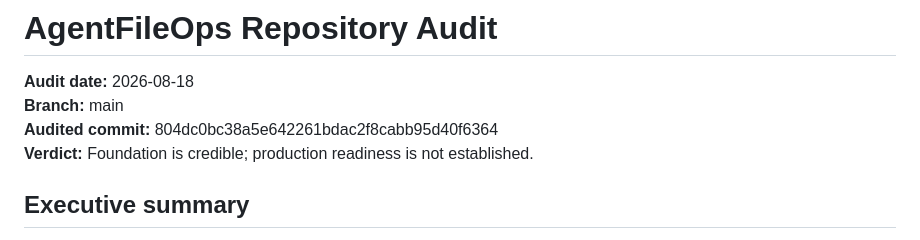
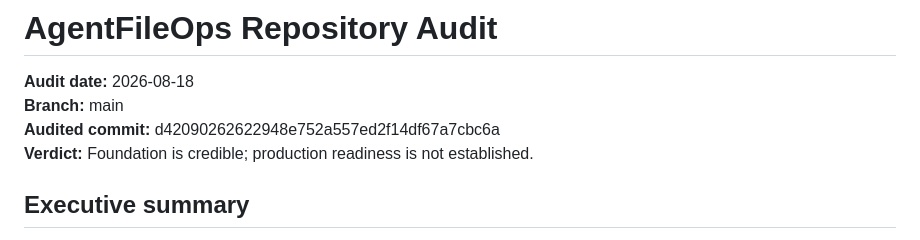
Before and after one commit to AvaTar-ArTs/AgentFileOps, a Markdown page: AUDIT_REPORT.md, the part around the change. Drawn GitHub-style.

Commit message:
docs: update audit evidence commit

```diff
--- a/AUDIT_REPORT.md
+++ b/AUDIT_REPORT.md
@@ -2,7 +2,7 @@
 
 **Audit date:** 2026-08-18
 **Branch:** main
-**Audited commit:** 804dc0bc38a5e642261bdac2f8cabb95d40f6364
+**Audited commit:** d42090262622948e752a557ed2f14df67a7cbc6a
 **Verdict:** Foundation is credible; production readiness is not established.
 
 ## Executive summary
```
